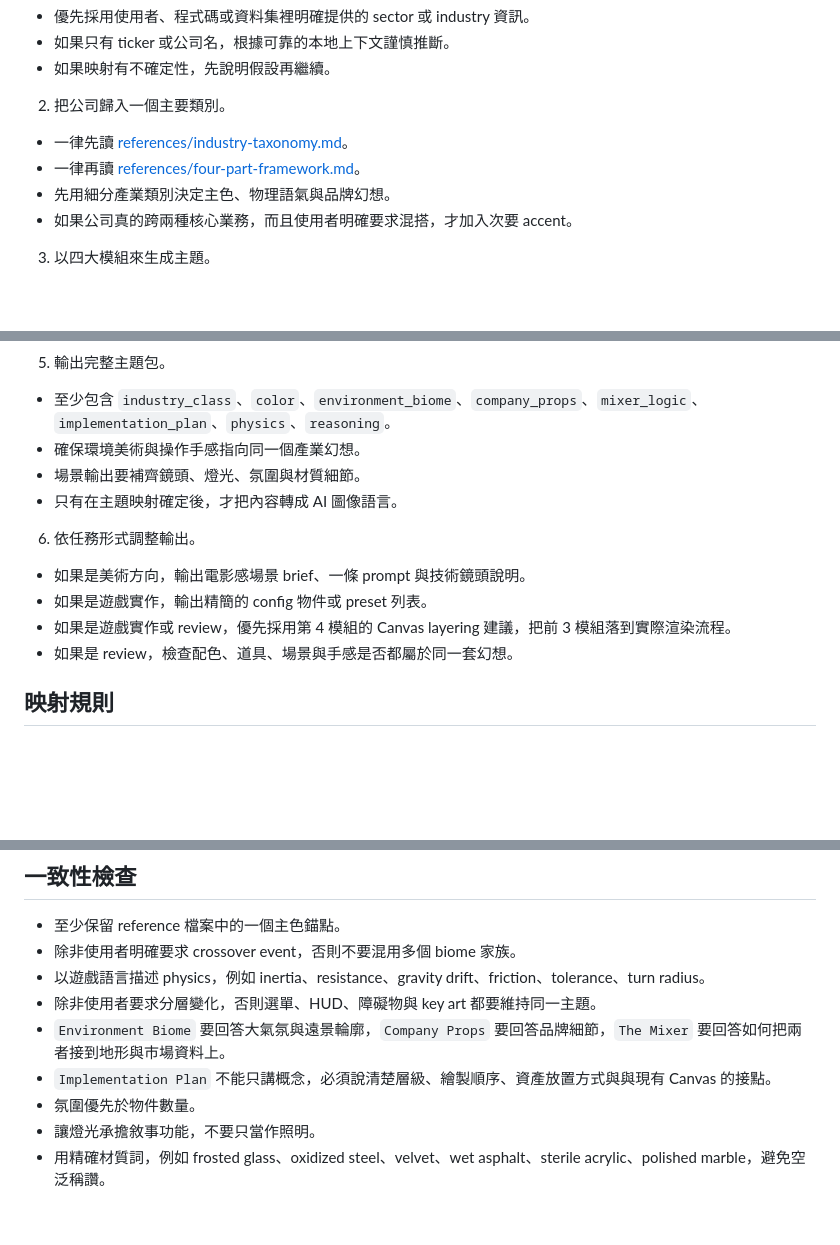
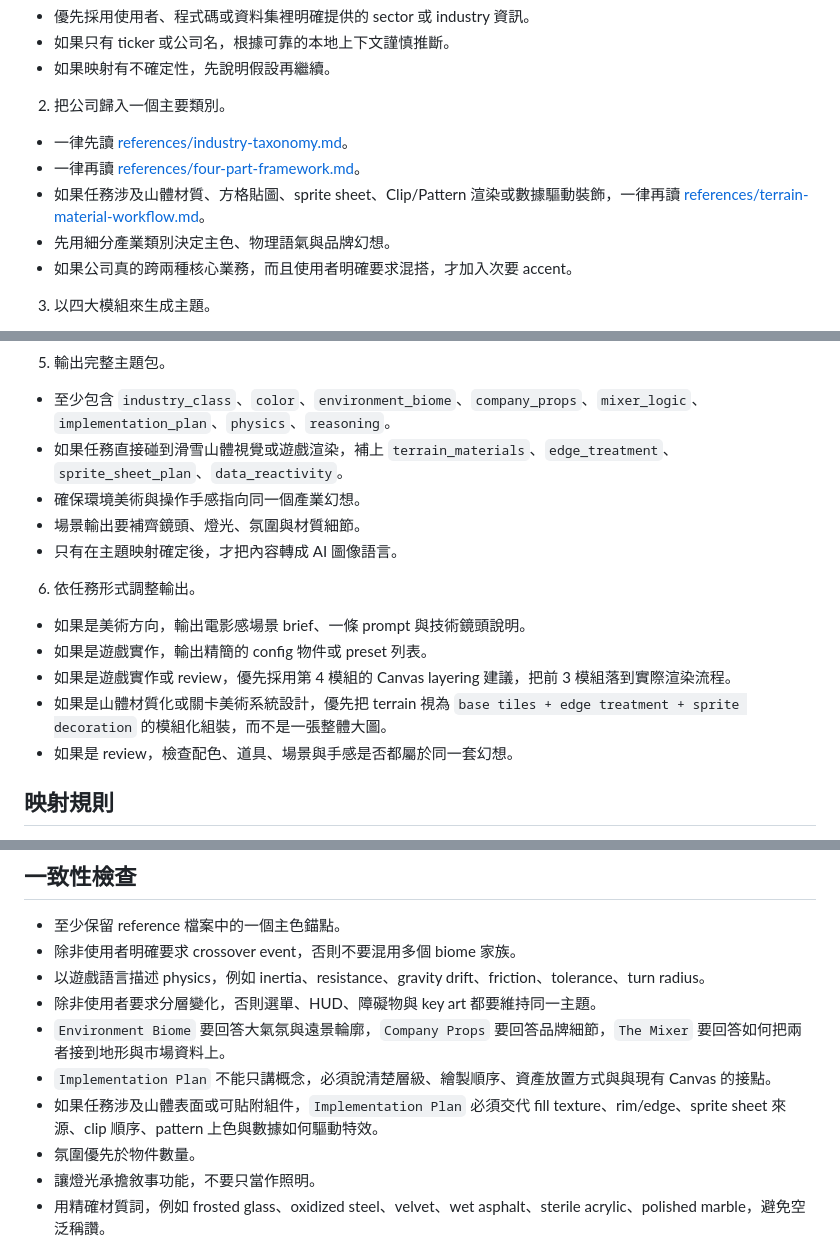
Before and after one commit to JustinYen0531/stock, a Markdown page: skills/stock-ski-theme-mapper/SKILL.md, 3 parts joined by grey strips. Drawn GitHub-style; blank space fills up the shorter version.

Commit message:
Expand stock ski skill terrain workflow

```diff
--- a/skills/stock-ski-theme-mapper/SKILL.md
+++ b/skills/stock-ski-theme-mapper/SKILL.md
@@ -17,6 +17,7 @@ description: 將股票代碼、公司名稱、產業類別與市場主題映射
 2. 把公司歸入一個主要類別。
 - 一律先讀 [references/industry-taxonomy.md](references/industry-taxonomy.md)。
 - 一律再讀 [references/four-part-framework.md](references/four-part-framework.md)。
+- 如果任務涉及山體材質、方格貼圖、sprite sheet、Clip/Pattern 渲染或數據驅動裝飾，一律再讀 [references/terrain-material-workflow.md](references/terrain-material-workflow.md)。
 - 先用細分產業類別決定主色、物理語氣與品牌幻想。
 - 如果公司真的跨兩種核心業務，而且使用者明確要求混搭，才加入次要 accent。
 
@@ -33,6 +34,7 @@ description: 將股票代碼、公司名稱、產業類別與市場主題映射
 
 5. 輸出完整主題包。
 - 至少包含 `industry_class`、`color`、`environment_biome`、`company_props`、`mixer_logic`、`implementation_plan`、`physics`、`reasoning`。
+- 如果任務直接碰到滑雪山體視覺或遊戲渲染，補上 `terrain_materials`、`edge_treatment`、`sprite_sheet_plan`、`data_reactivity`。
 - 確保環境美術與操作手感指向同一個產業幻想。
 - 場景輸出要補齊鏡頭、燈光、氛圍與材質細節。
 - 只有在主題映射確定後，才把內容轉成 AI 圖像語言。
@@ -41,6 +43,7 @@ description: 將股票代碼、公司名稱、產業類別與市場主題映射
 - 如果是美術方向，輸出電影感場景 brief、一條 prompt 與技術鏡頭說明。
 - 如果是遊戲實作，輸出精簡的 config 物件或 preset 列表。
 - 如果是遊戲實作或 review，優先採用第 4 模組的 Canvas layering 建議，把前 3 模組落到實際渲染流程。
+- 如果是山體材質化或關卡美術系統設計，優先把 terrain 視為 `base tiles + edge treatment + sprite decoration` 的模組化組裝，而不是一張整體大圖。
 - 如果是 review，檢查配色、道具、場景與手感是否都屬於同一套幻想。
 
 ## 映射規則
@@ -85,6 +88,7 @@ description: 將股票代碼、公司名稱、產業類別與市場主題映射
 - 除非使用者要求分層變化，否則選單、HUD、障礙物與 key art 都要維持同一主題。
 - `Environment Biome` 要回答大氣氛與遠景輪廓，`Company Props` 要回答品牌細節，`The Mixer` 要回答如何把兩者接到地形與市場資料上。
 - `Implementation Plan` 不能只講概念，必須說清楚層級、繪製順序、資產放置方式與與現有 Canvas 的接點。
+- 如果任務涉及山體表面或可貼附組件，`Implementation Plan` 必須交代 fill texture、rim/edge、sprite sheet 來源、clip 順序、pattern 上色與數據如何驅動特效。
 - 氛圍優先於物件數量。
 - 讓燈光承擔敘事功能，不要只當作照明。
 - 用精確材質詞，例如 frosted glass、oxidized steel、velvet、wet asphalt、sterile acrylic、polished marble，避免空泛稱讚。
```
Also changed, not shown: 2 other files.
